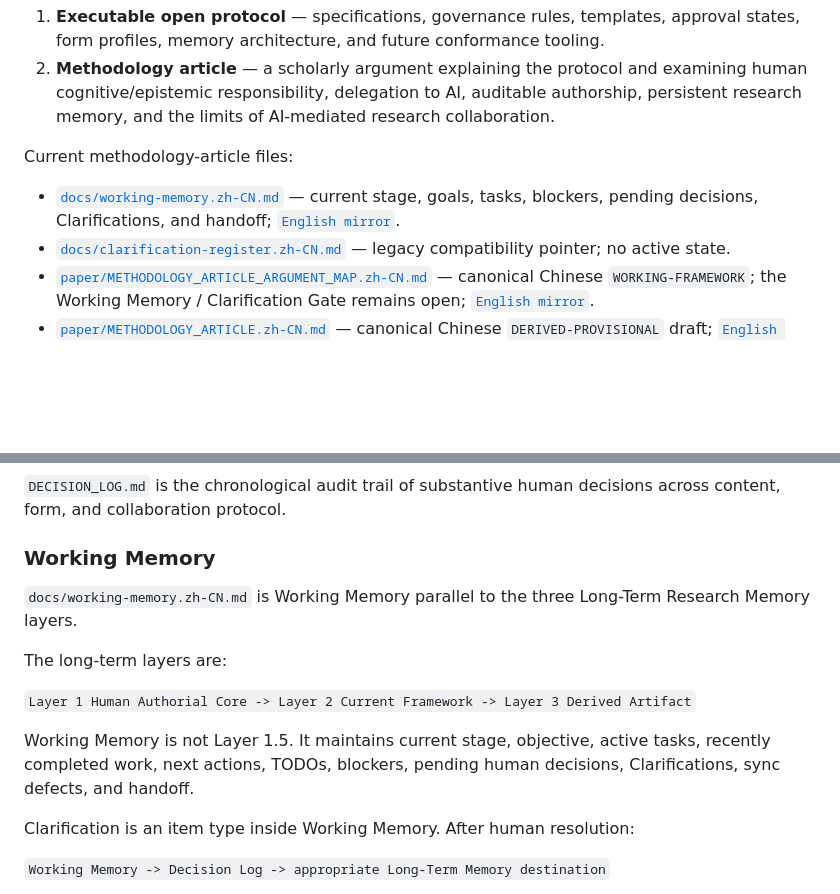
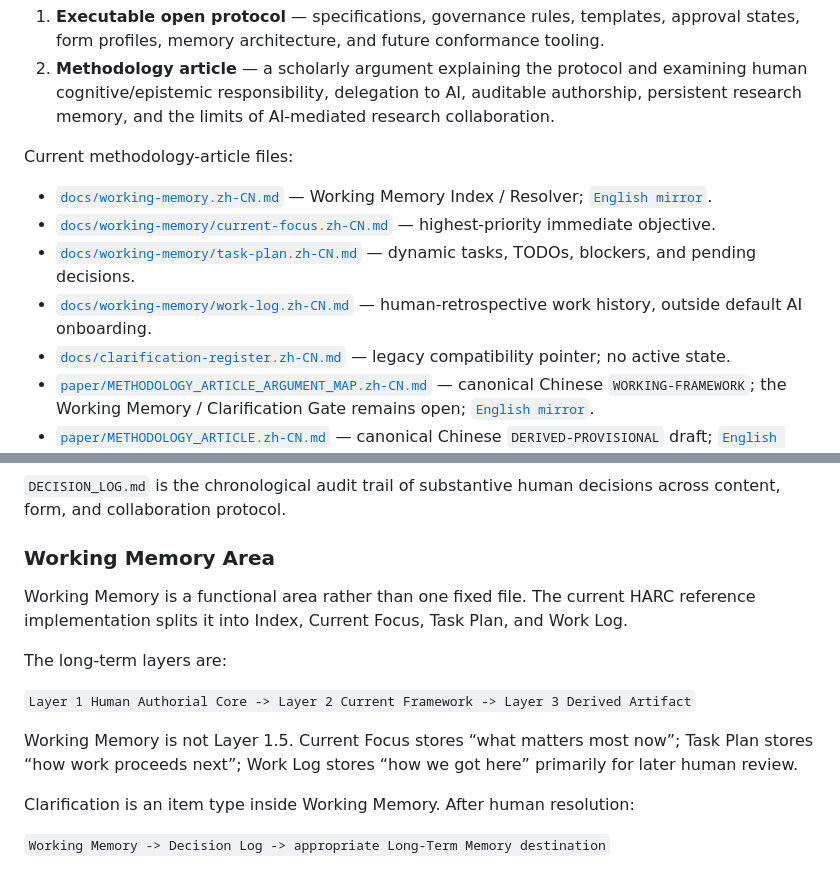
Before and after one commit to ChongLiuPhil/AI-Assisted-Human-Inquiry-and-Creation-Protocol, a Markdown page: README.md, 2 parts joined by grey strips. Rendered like a GitHub page; blank space fills up the shorter version.

Commit message:
docs: expose modular Working Memory in README

```diff
--- a/README.md
+++ b/README.md
@@ -43,7 +43,10 @@ HARC is intentionally a dual-output project:
 
 Current methodology-article files:
 
-- [`docs/working-memory.zh-CN.md`](docs/working-memory.zh-CN.md) — current stage, goals, tasks, blockers, pending decisions, Clarifications, and handoff; [`English mirror`](docs/working-memory.md).
+- [`docs/working-memory.zh-CN.md`](docs/working-memory.zh-CN.md) — Working Memory Index / Resolver; [`English mirror`](docs/working-memory.md).
+- [`docs/working-memory/current-focus.zh-CN.md`](docs/working-memory/current-focus.zh-CN.md) — highest-priority immediate objective.
+- [`docs/working-memory/task-plan.zh-CN.md`](docs/working-memory/task-plan.zh-CN.md) — dynamic tasks, TODOs, blockers, and pending decisions.
+- [`docs/working-memory/work-log.zh-CN.md`](docs/working-memory/work-log.zh-CN.md) — human-retrospective work history, outside default AI onboarding.
 - [`docs/clarification-register.zh-CN.md`](docs/clarification-register.zh-CN.md) — legacy compatibility pointer; no active state.
 - [`paper/METHODOLOGY_ARTICLE_ARGUMENT_MAP.zh-CN.md`](paper/METHODOLOGY_ARTICLE_ARGUMENT_MAP.zh-CN.md) — canonical Chinese `WORKING-FRAMEWORK`; the Working Memory / Clarification Gate remains open; [`English mirror`](paper/METHODOLOGY_ARTICLE_ARGUMENT_MAP.md).
 - [`paper/METHODOLOGY_ARTICLE.zh-CN.md`](paper/METHODOLOGY_ARTICLE.zh-CN.md) — canonical Chinese `DERIVED-PROVISIONAL` draft; [`English mirror`](paper/METHODOLOGY_ARTICLE.en.md).
@@ -132,15 +135,15 @@ Research content and presentation preferences are deliberately kept separate.
 
 `DECISION_LOG.md` is the chronological audit trail of substantive human decisions across content, form, and collaboration protocol.
 
-### Working Memory
+### Working Memory Area
 
-`docs/working-memory.zh-CN.md` is Working Memory parallel to the three Long-Term Research Memory layers.
+Working Memory is a functional area rather than one fixed file. The current HARC reference implementation splits it into Index, Current Focus, Task Plan, and Work Log.
 
 The long-term layers are:
 
 `Layer 1 Human Authorial Core -> Layer 2 Current Framework -> Layer 3 Derived Artifact`
 
-Working Memory is not Layer 1.5. It maintains current stage, objective, active tasks, recently completed work, next actions, TODOs, blockers, pending human decisions, Clarifications, sync defects, and handoff.
+Working Memory is not Layer 1.5. Current Focus stores “what matters most now”; Task Plan stores “how work proceeds next”; Work Log stores “how we got here” primarily for later human review.
 
 Clarification is an item type inside Working Memory. After human resolution:
 
```
